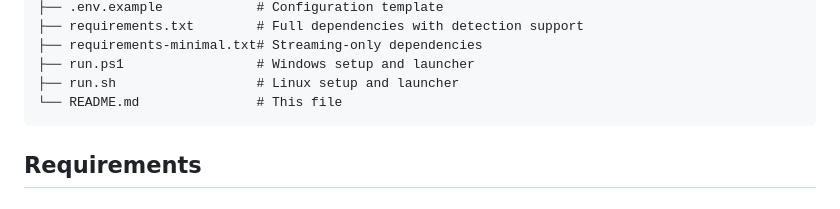
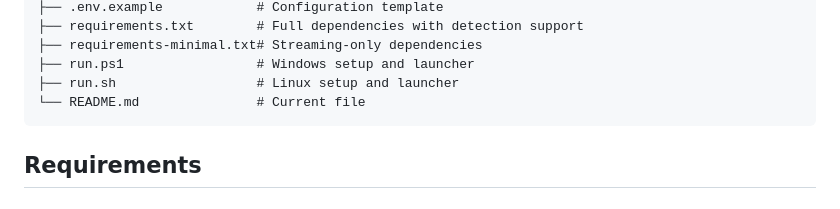
Before and after one commit to YaifabaSapamcha/AI_models, a Markdown page: Stream_Webcam_Detections/README.md, the part around the change. Rendered like a GitHub page.

Commit message:
Update README.md file reference in file list

````diff
--- a/Stream_Webcam_Detections/README.md
+++ b/Stream_Webcam_Detections/README.md
@@ -31,7 +31,7 @@ Stream_Webcam_Detections/
 ├── requirements-minimal.txt# Streaming-only dependencies
 ├── run.ps1                 # Windows setup and launcher
 ├── run.sh                  # Linux setup and launcher
-└── README.md               # This file
+└── README.md               # Current file
 ```
 
 ## Requirements
````
